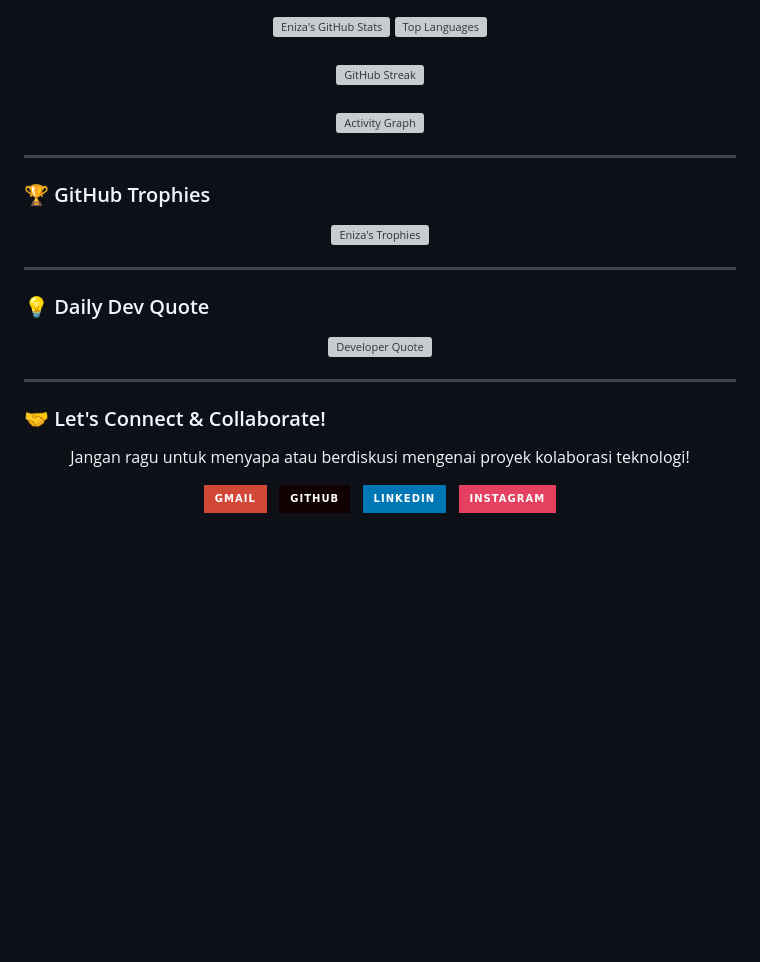
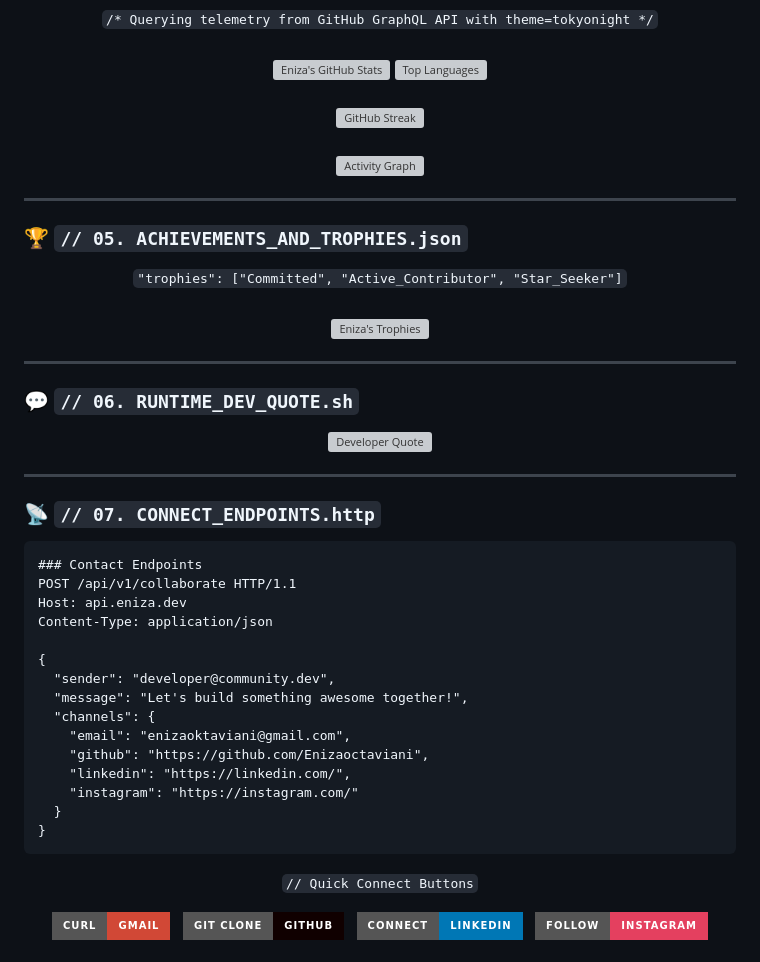
Before and after one commit to Enizaoctaviani/Enizaoctaviani, a Markdown page: README.md, the part around one of its changes. GitHub-like rendering; badges without logos; blank space fills up the shorter version; grey boxes are pictures that could not be loaded.

````diff
--- a/README.md
+++ b/README.md
@@ -111,5 +139,8 @@ export const enizaOctaviani: Developer = {
 
 <div align="center">
+  <code>/* Querying telemetry from GitHub GraphQL API with theme=tokyonight */</code>
+  <br/><br/>
+
   <!-- Stats & Top Languages -->
   <a href="https://github.com/Enizaoctaviani">
     <img src="https://github-readme-stats.vercel.app/api?username=Enizaoctaviani&show_icons=true&theme=tokyonight&hide_border=true&bg_color=0d1117&title_color=70a5fd&icon_color=bb9af7&text_color=c0caf5" alt="Eniza's GitHub Stats" height="175" />
@@ -137,9 +168,11 @@ export const enizaOctaviani: Developer = {
 
 ---
 
-### 🏆 GitHub Trophies
+### 🏆 `// 05. ACHIEVEMENTS_AND_TROPHIES.json`
 
 <div align="center">
+  <code>"trophies": ["Committed", "Active_Contributor", "Star_Seeker"]</code>
+  <br/><br/>
   <a href="https://github.com/Enizaoctaviani">
     <img src="https://github-profile-trophy.vercel.app/?username=Enizaoctaviani&theme=tokyonight&no-frame=true&no-bg=true&margin_w=4" alt="Eniza's Trophies" />
   </a>
@@ -147,7 +180,7 @@ export const enizaOctaviani: Developer = {
 
 ---
 
-### 💡 Daily Dev Quote
+### 💬 `// 06. RUNTIME_DEV_QUOTE.sh`
 
 <div align="center">
   <img src="https://quotes-github-readme.vercel.app/api?type=horizontal&theme=tokyonight" alt="Developer Quote" />
@@ -155,25 +188,43 @@ export const enizaOctaviani: Developer = {
 
 ---
 
-### 🤝 Let's Connect & Collaborate!
+### 📡 `// 07. CONNECT_ENDPOINTS.http`
+
+```http
+### Contact Endpoints
+POST /api/v1/collaborate HTTP/1.1
+Host: api.eniza.dev
+Content-Type: application/json
+
+{
+  "sender": "developer@community.dev",
+  "message": "Let's build something awesome together!",
+  "channels": {
+    "email": "enizaoktaviani@gmail.com",
+    "github": "https://github.com/Enizaoctaviani",
+    "linkedin": "https://linkedin.com/",
+    "instagram": "https://instagram.com/"
+  }
+}
+```
 
 <div align="center">
-  <p>Jangan ragu untuk menyapa atau berdiskusi mengenai proyek kolaborasi teknologi!</p>
+  <p><code>// Quick Connect Buttons</code></p>
 
   <a href="mailto:enizaoktaviani@gmail.com" target="_blank">
-    <img src="https://img.shields.io/badge/Gmail-D14836?style=for-the-badge&logo=gmail&logoColor=white" alt="Gmail" />
+    <img src="https://img.shields.io/badge/curl-Gmail-D14836?style=for-the-badge&logo=gmail&logoColor=white" alt="Gmail" />
   </a>
   &nbsp;
   <a href="https://github.com/Enizaoctaviani" target="_blank">
-    <img src="https://img.shields.io/badge/GitHub-100000?style=for-the-badge&logo=github&logoColor=white" alt="GitHub" />
+    <img src="https://img.shields.io/badge/git_clone-GitHub-100000?style=for-the-badge&logo=github&logoColor=white" alt="GitHub" />
   </a>
   &nbsp;
   <a href="https://www.linkedin.com/" target="_blank">
-    <img src="https://img.shields.io/badge/LinkedIn-0077B5?style=for-the-badge&logo=linkedin&logoColor=white" alt="LinkedIn" />
+    <img src="https://img.shields.io/badge/connect-LinkedIn-0077B5?style=for-the-badge&logo=linkedin&logoColor=white" alt="LinkedIn" />
   </a>
   &nbsp;
   <a href="https://instagram.com/" target="_blank">
-    <img src="https://img.shields.io/badge/Instagram-E4405F?style=for-the-badge&logo=instagram&logoColor=white" alt="Instagram" />
+    <img src="https://img.shields.io/badge/follow-Instagram-E4405F?style=for-the-badge&logo=instagram&logoColor=white" alt="Instagram" />
   </a>
 </div>
 
````
Also changed, not shown: other parts of README.md (+90 -60 lines).
